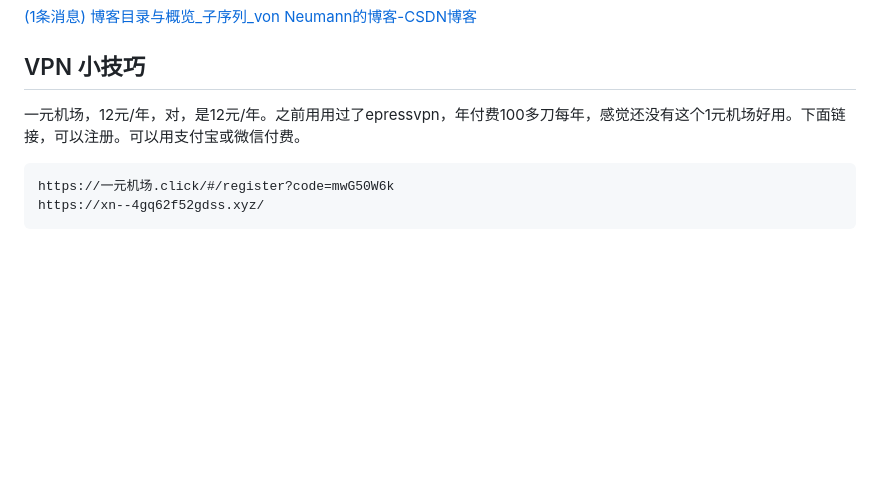
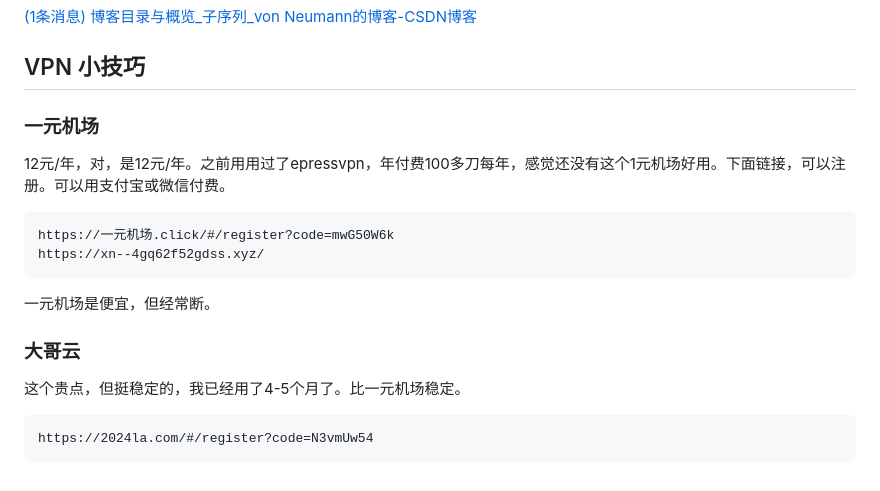
Before and after one commit to burgeruser/Learning_at_ruc, a Markdown page: 论文写资料/撰写论文资料.md, the part around the change. GitHub-like rendering; blank space fills up the shorter version.

Commit message:
update vpn information

````diff
--- a/论文写资料/撰写论文资料.md
+++ b/论文写资料/撰写论文资料.md
@@ -123,9 +123,21 @@ pandoc -cite --bibliography=ref.bib --csl=ieee.csl "Paper writing.md" -o paper.p
 
 ## VPN 小技巧
 
-一元机场，12元/年，对，是12元/年。之前用用过了epressvpn，年付费100多刀每年，感觉还没有这个1元机场好用。下面链接，可以注册。可以用支付宝或微信付费。
+### 一元机场
+
+12元/年，对，是12元/年。之前用用过了epressvpn，年付费100多刀每年，感觉还没有这个1元机场好用。下面链接，可以注册。可以用支付宝或微信付费。
 
 ```
 https://一元机场.click/#/register?code=mwG50W6k
 https://xn--4gq62f52gdss.xyz/
 ```
+
+一元机场是便宜，但经常断。
+
+### 大哥云
+
+这个贵点，但挺稳定的，我已经用了4-5个月了。比一元机场稳定。
+
+```
+https://2024la.com/#/register?code=N3vmUw54
+```
````
